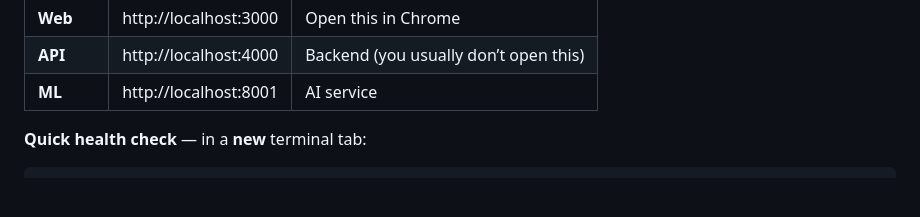
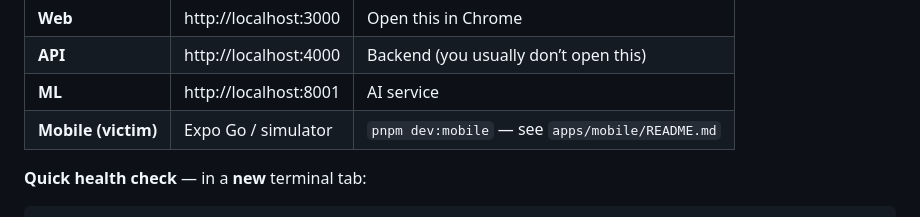
Before and after one commit to coderanik/Samvedna, a Markdown page: README.md, the part around the change. GitHub-like rendering; blank space fills up the shorter version.

Commit message:
docs: add mobile app entry to local services table
Co-authored-by: Cursor <cursoragent@cursor.com>

```diff
--- a/README.md
+++ b/README.md
@@ -250,6 +250,7 @@ Leave this terminal window **open**. When ready, you should see three services r
 | **Web** | http://localhost:3000 | Open this in Chrome |
 | **API** | http://localhost:4000 | Backend (you usually don’t open this) |
 | **ML** | http://localhost:8001 | AI service |
+| **Mobile (victim)** | Expo Go / simulator | `pnpm dev:mobile` — see `apps/mobile/README.md` |
 
 **Quick health check** — in a **new** terminal tab:
 
```
